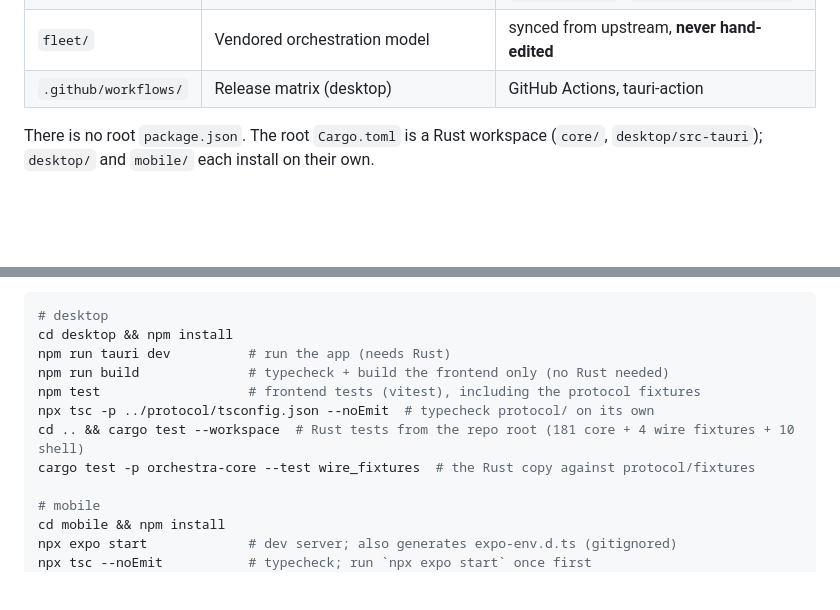
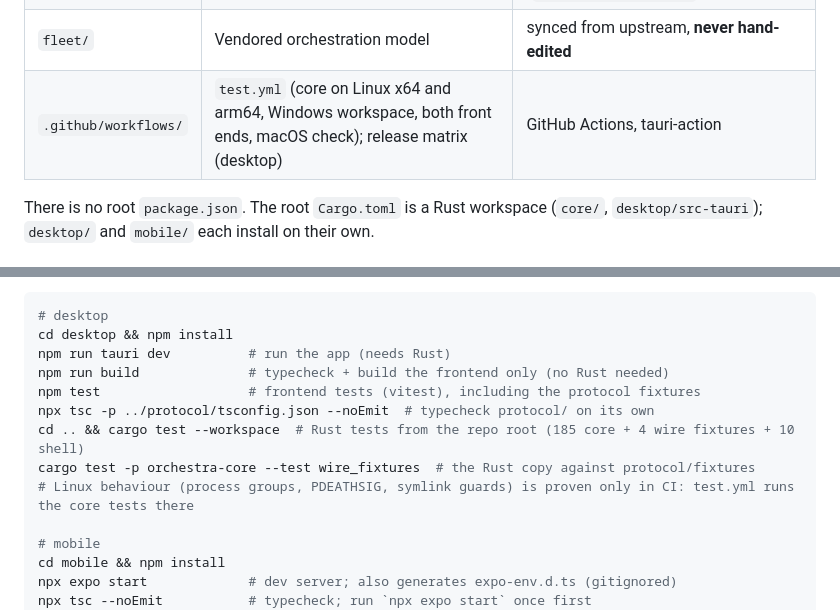
Before and after one commit to njcurtis3/Orchestra, a Markdown page: CLAUDE.md, 2 parts joined by grey strips. Drawn GitHub-style; blank space fills up the shorter version.

Commit message:
docs: CLAUDE.md names test.yml and the current Rust test count

```diff
--- a/CLAUDE.md
+++ b/CLAUDE.md
@@ -20,7 +20,7 @@ Standalone app under the repos/ umbrella. Never import from a sibling app; see .
 | `mobile/` | Android remote | Expo (React Native, TypeScript), expo-router |
 | `protocol/` | Client <-> host message format, with shared JSON fixtures | TypeScript (source of truth), Rust copy in `core/src/wire` (`orchestra_core::wire`) |
 | `fleet/` | Vendored orchestration model | synced from upstream, **never hand-edited** |
-| `.github/workflows/` | Release matrix (desktop) | GitHub Actions, tauri-action |
+| `.github/workflows/` | `test.yml` (core on Linux x64 and arm64, Windows workspace, both front ends, macOS check); release matrix (desktop) | GitHub Actions, tauri-action |
 
 There is no root `package.json`. The root `Cargo.toml` is a Rust workspace (`core/`,
 `desktop/src-tauri`); `desktop/` and `mobile/` each install on their own.
@@ -38,8 +38,9 @@ npm run tauri dev          # run the app (needs Rust)
 npm run build              # typecheck + build the frontend only (no Rust needed)
 npm test                   # frontend tests (vitest), including the protocol fixtures
 npx tsc -p ../protocol/tsconfig.json --noEmit  # typecheck protocol/ on its own
-cd .. && cargo test --workspace  # Rust tests from the repo root (181 core + 4 wire fixtures + 10 shell)
+cd .. && cargo test --workspace  # Rust tests from the repo root (185 core + 4 wire fixtures + 10 shell)
 cargo test -p orchestra-core --test wire_fixtures  # the Rust copy against protocol/fixtures
+# Linux behaviour (process groups, PDEATHSIG, symlink guards) is proven only in CI: test.yml runs the core tests there
 
 # mobile
 cd mobile && npm install
```
